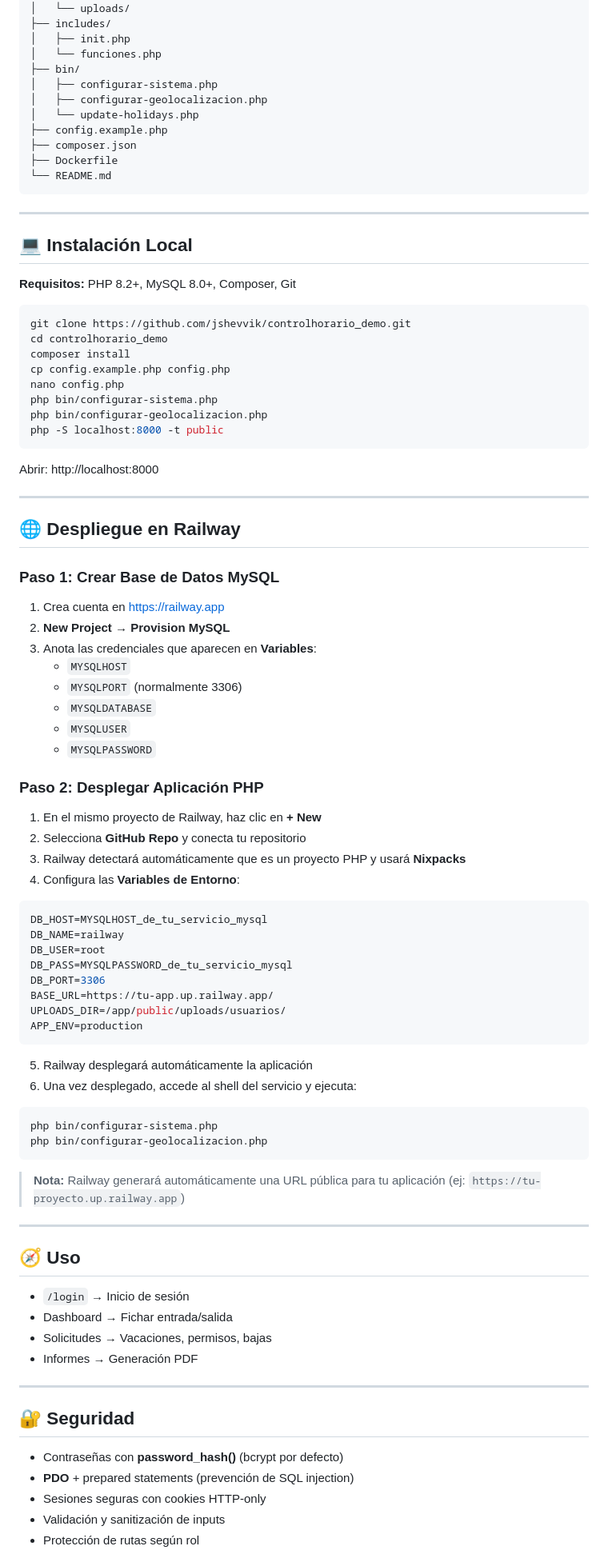
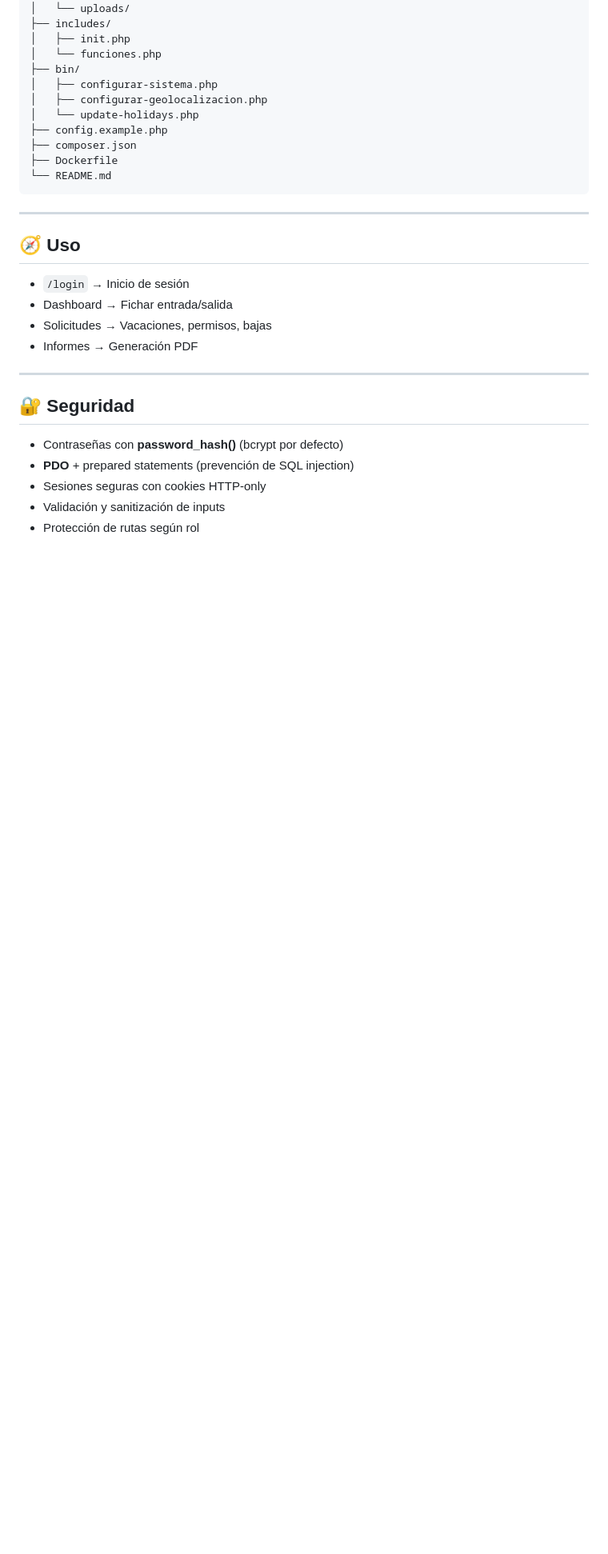
Before and after one commit to jshevvik/controlhorario_demo, a Markdown page: README.md, the part around one of its changes. Shown at 80% size. Rendered like a GitHub page; blank space fills up the shorter version.

Commit message:
docs: eliminar secciones de instalación local, despliegue y troubleshooting

````diff
--- a/README.md
+++ b/README.md
@@ -199,68 +196,6 @@ controlhorario_demo/
 
 ---
 
-## 💻 Instalación Local
-
-**Requisitos:** PHP 8.2+, MySQL 8.0+, Composer, Git
-
-```bash
-git clone https://github.com/jshevvik/controlhorario_demo.git
-cd controlhorario_demo
-composer install
-cp config.example.php config.php
-nano config.php
-php bin/configurar-sistema.php
-php bin/configurar-geolocalizacion.php
-php -S localhost:8000 -t public
-```
-
-Abrir: http://localhost:8000
-
----
-
-## 🌐 Despliegue en Railway
-
-### Paso 1: Crear Base de Datos MySQL
-
-1. Crea cuenta en https://railway.app
-2. **New Project** → **Provision MySQL**
-3. Anota las credenciales que aparecen en **Variables**:
-   - `MYSQLHOST`
-   - `MYSQLPORT` (normalmente 3306)
-   - `MYSQLDATABASE`
-   - `MYSQLUSER`
-   - `MYSQLPASSWORD`
-
-### Paso 2: Desplegar Aplicación PHP
-
-1. En el mismo proyecto de Railway, haz clic en **+ New**
-2. Selecciona **GitHub Repo** y conecta tu repositorio
-3. Railway detectará automáticamente que es un proyecto PHP y usará **Nixpacks**
-4. Configura las **Variables de Entorno**:
-
-```env
-DB_HOST=MYSQLHOST_de_tu_servicio_mysql
-DB_NAME=railway
-DB_USER=root
-DB_PASS=MYSQLPASSWORD_de_tu_servicio_mysql
-DB_PORT=3306
-BASE_URL=https://tu-app.up.railway.app/
-UPLOADS_DIR=/app/public/uploads/usuarios/
-APP_ENV=production
-```
-
-5. Railway desplegará automáticamente la aplicación
-6. Una vez desplegado, accede al shell del servicio y ejecuta:
-
-```bash
-php bin/configurar-sistema.php
-php bin/configurar-geolocalizacion.php
-```
-
-> **Nota:** Railway generará automáticamente una URL pública para tu aplicación (ej: `https://tu-proyecto.up.railway.app`)
-
----
-
 ## 🧭 Uso
 
 - `/login` → Inicio de sesión
````
Also changed, not shown: other parts of README.md (+0 -35 lines).
